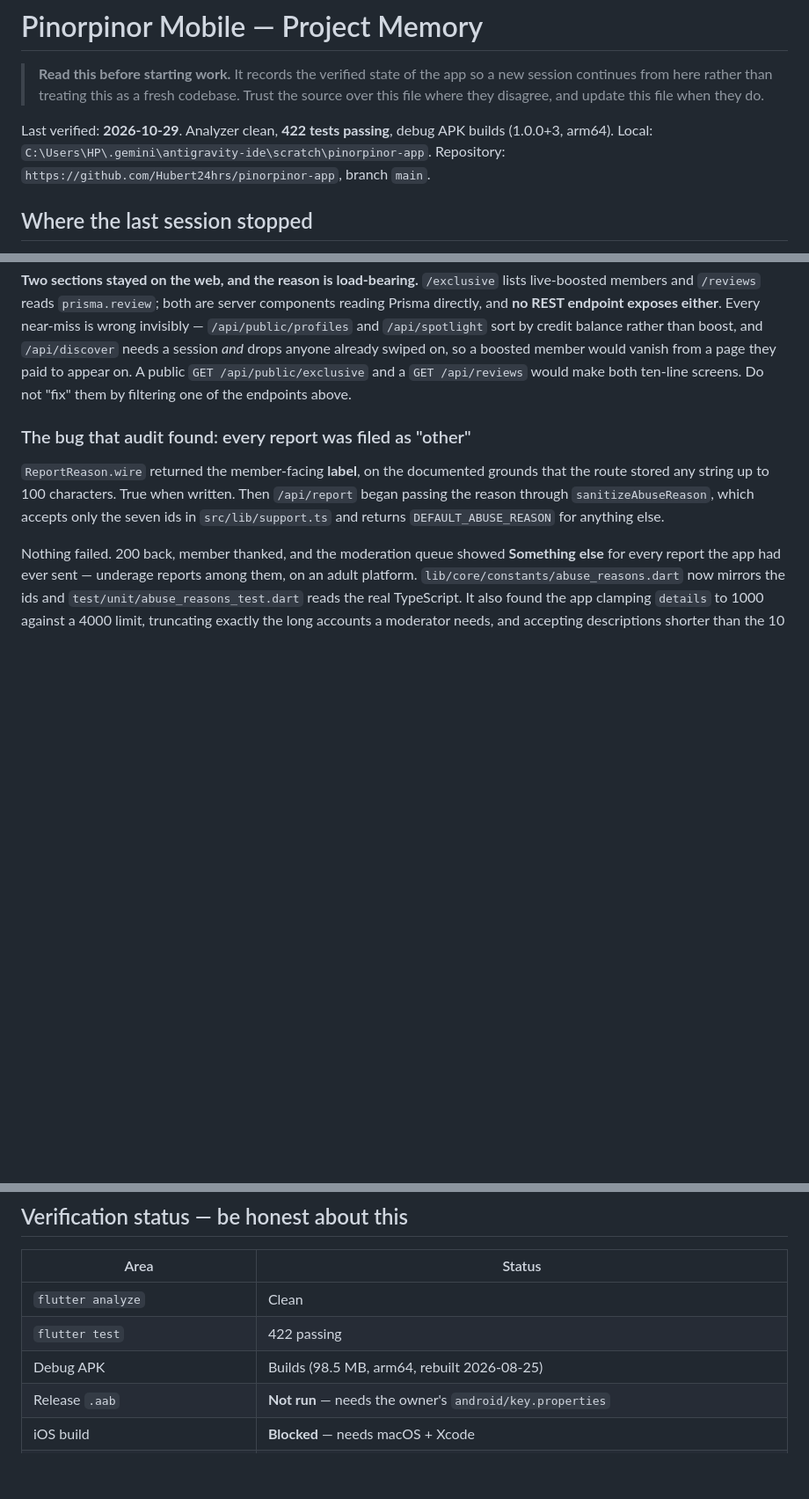
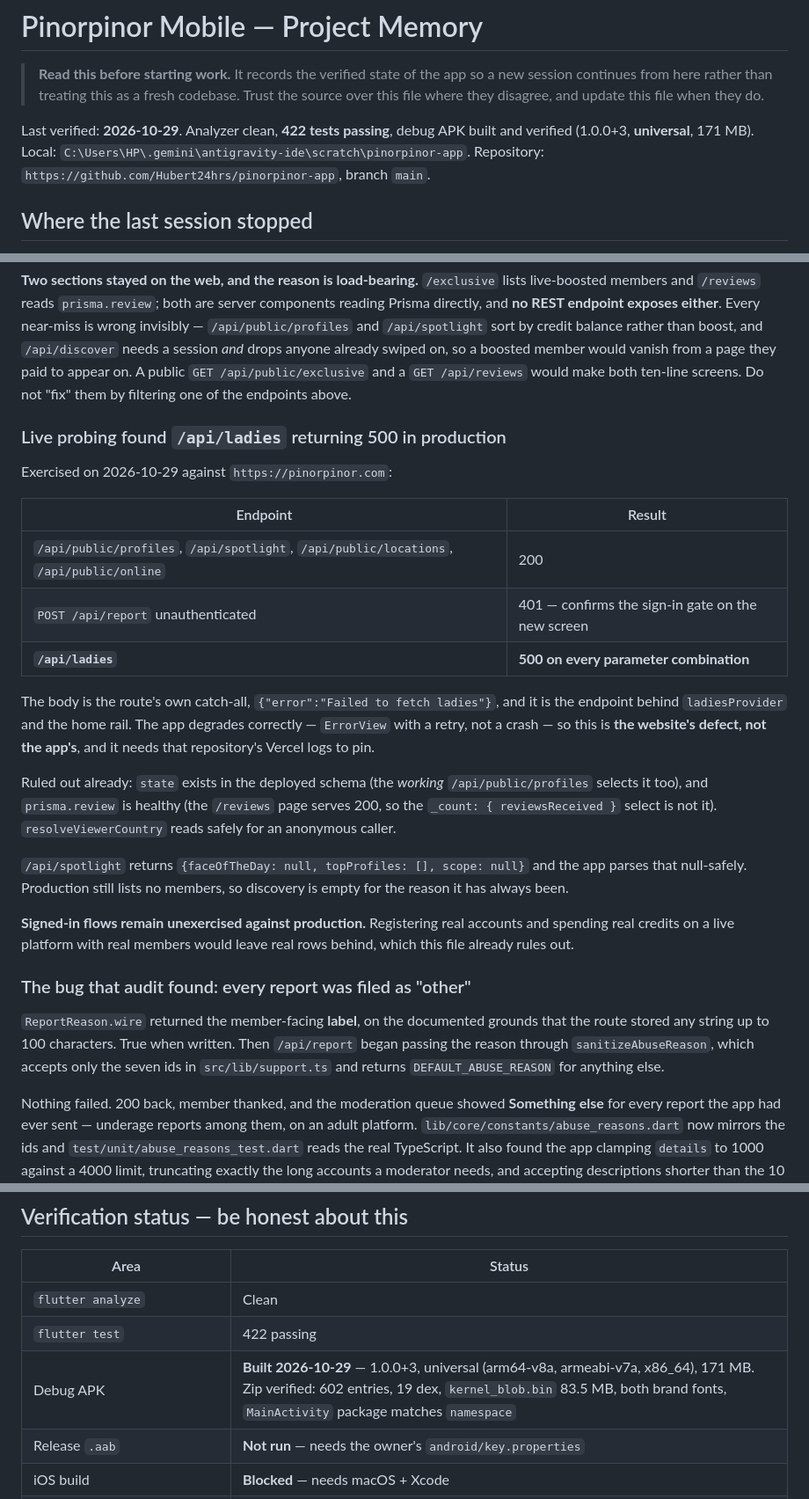
Before and after one commit to Hubert24hrs/pinorpinor-app, a Markdown page: CLAUDE.md, 3 parts joined by grey strips. Shown at 88% size. GitHub-like rendering; blank space fills up the shorter version.

Commit message:
Record the built APK, and the 500 live probing found
The debug APK is built and verified: 1.0.0+3, universal rather than arm64-only,
171 MB. Invoking Gradle directly bypasses Flutter's --target-platform, which is
why all three ABIs are present — the better outcome, since it rules out
INSTALL_FAILED_NO_MATCHING_ABIS. Checked as a zip rather than assumed from a
successful exit: 602 entries, 19 dex files, an 83.5 MB kernel_blob.bin, both
bundled fonts, and MainActivity declaring the package its namespace implies.

Probing production also found /api/ladies answering 500 on every parameter
combination, with the route's own catch-all body. That endpoint is the home
rail. The app degrades to a retry rather than crashing, so this is the
website's defect, and the obvious causes are already ruled out here so the next
session does not repeat the work: `state` exists (the working
/api/public/profiles selects it), and prisma.review is healthy (/reviews
serves 200).

POST /api/report answers 401 unauthenticated, which is the first live
confirmation that the new Report Abuse screen's sign-in gate is correct.

Co-Authored-By: Claude Opus 5 <noreply@anthropic.com>

```diff
--- a/CLAUDE.md
+++ b/CLAUDE.md
@@ -6,7 +6,7 @@
 > file when they do.
 
 Last verified: **2026-10-29**. Analyzer clean, **422 tests passing**, debug APK
-builds (1.0.0+3, arm64). Local: `C:\Users\HP\.gemini\antigravity-ide\scratch\pinorpinor-app`.
+built and verified (1.0.0+3, **universal**, 171 MB). Local: `C:\Users\HP\.gemini\antigravity-ide\scratch\pinorpinor-app`.
 Repository: `https://github.com/Hubert24hrs/pinorpinor-app`, branch `main`.
 
 ## Where the last session stopped
@@ -36,6 +36,34 @@ boost, and `/api/discover` needs a session *and* drops anyone already swiped
 on, so a boosted member would vanish from a page they paid to appear on. A
 public `GET /api/public/exclusive` and a `GET /api/reviews` would make both
 ten-line screens. Do not "fix" them by filtering one of the endpoints above.
+
+### Live probing found `/api/ladies` returning 500 in production
+
+Exercised on 2026-10-29 against `https://pinorpinor.com`:
+
+| Endpoint | Result |
+| --- | --- |
+| `/api/public/profiles`, `/api/spotlight`, `/api/public/locations`, `/api/public/online` | 200 |
+| `POST /api/report` unauthenticated | 401 — confirms the sign-in gate on the new screen |
+| **`/api/ladies`** | **500 on every parameter combination** |
+
+The body is the route's own catch-all, `{"error":"Failed to fetch ladies"}`, and
+it is the endpoint behind `ladiesProvider` and the home rail. The app degrades
+correctly — `ErrorView` with a retry, not a crash — so this is **the website's
+defect, not the app's**, and it needs that repository's Vercel logs to pin.
+
+Ruled out already: `state` exists in the deployed schema (the *working*
+`/api/public/profiles` selects it too), and `prisma.review` is healthy (the
+`/reviews` page serves 200, so the `_count: { reviewsReceived }` select is not
+it). `resolveViewerCountry` reads safely for an anonymous caller.
+
+`/api/spotlight` returns `{faceOfTheDay: null, topProfiles: [], scope: null}`
+and the app parses that null-safely. Production still lists no members, so
+discovery is empty for the reason it has always been.
+
+**Signed-in flows remain unexercised against production.** Registering real
+accounts and spending real credits on a live platform with real members would
+leave real rows behind, which this file already rules out.
 
 ### The bug that audit found: every report was filed as "other"
 
@@ -630,7 +658,7 @@ reports on a live platform with real members would be worse than none.
 | --- | --- |
 | `flutter analyze` | Clean |
 | `flutter test` | 422 passing |
-| Debug APK | Builds (98.5 MB, arm64, rebuilt 2026-08-25) |
+| Debug APK | **Built 2026-10-29** — 1.0.0+3, universal (arm64-v8a, armeabi-v7a, x86_64), 171 MB. Zip verified: 602 entries, 19 dex, `kernel_blob.bin` 83.5 MB, both brand fonts, `MainActivity` package matches `namespace` |
 | Release `.aab` | **Not run** — needs the owner's `android/key.properties` |
 | iOS build | **Blocked** — needs macOS + Xcode |
 | On device — install | **Confirmed.** The APK installs on the owner's phone |
```
